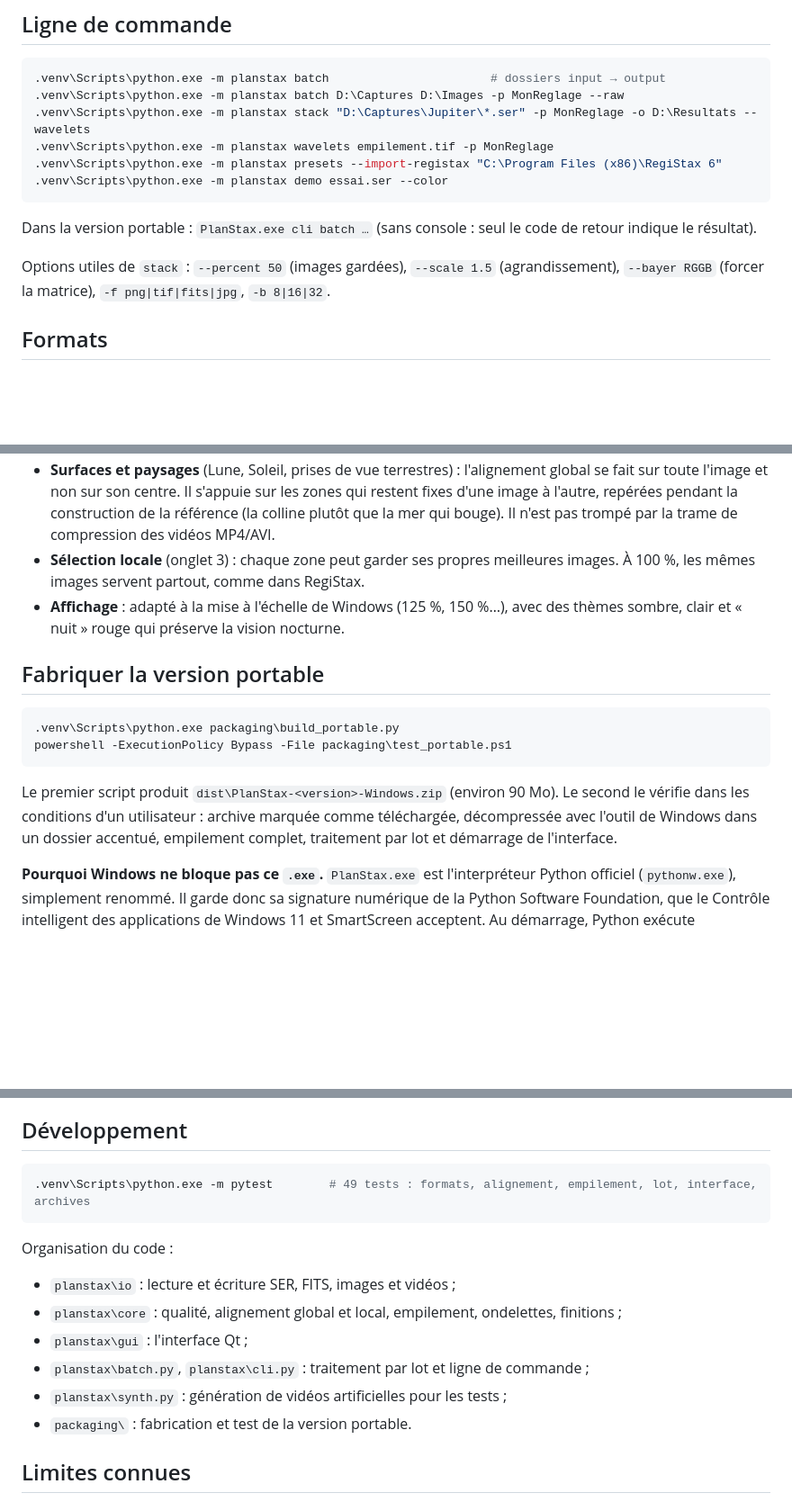
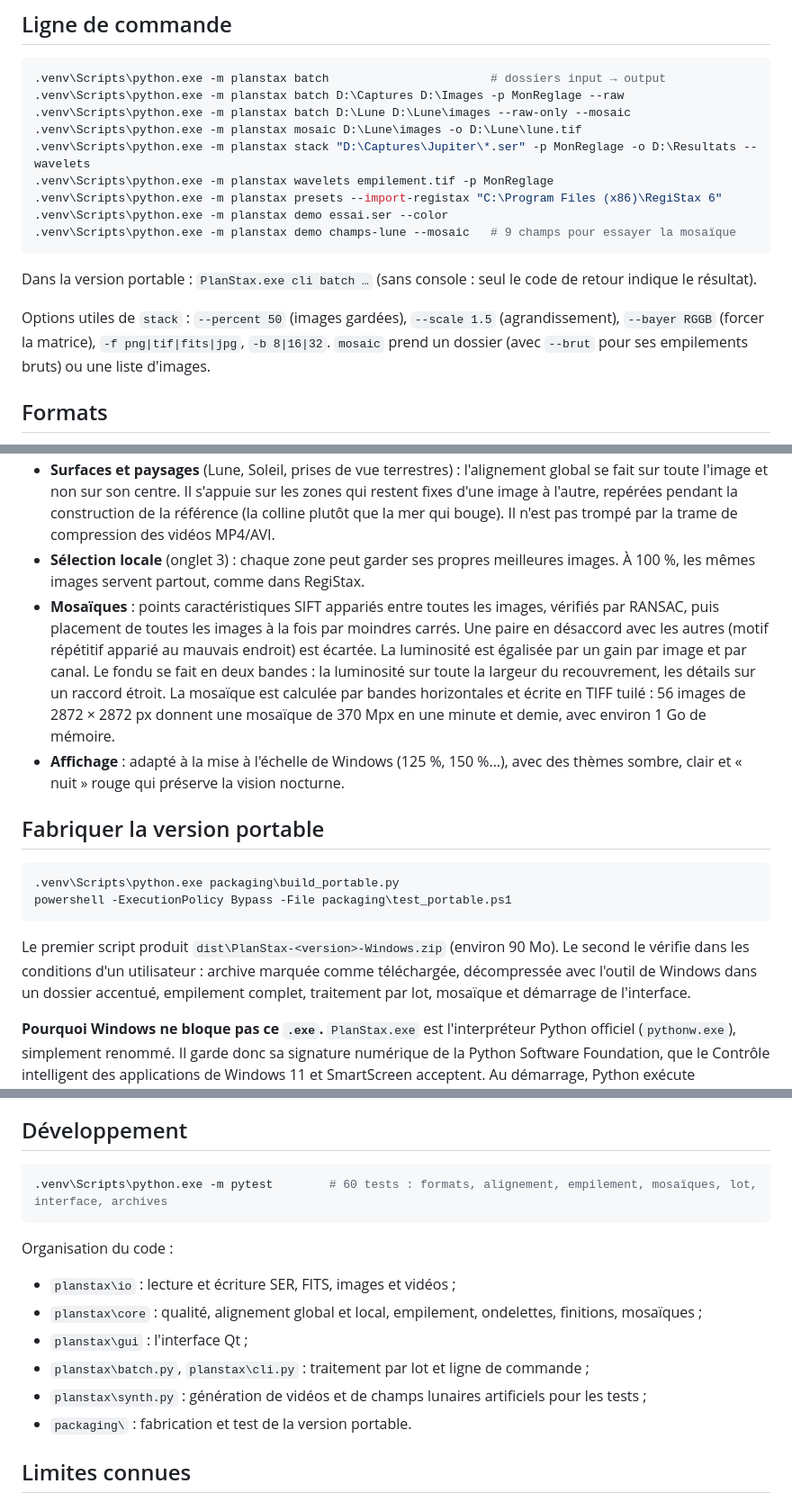
Before and after one commit to Photographifi/PlanStax, a Markdown page: README.md, 3 parts joined by grey strips. Shown at 90% size. Rendered like a GitHub page; blank space fills up the shorter version.

````diff
--- a/README.md
+++ b/README.md
@@ -130,17 +164,21 @@ résultat juste. Ils restent au neutre, et les positions d'origine sont affiché
 ```powershell
 .venv\Scripts\python.exe -m planstax batch                       # dossiers input → output
 .venv\Scripts\python.exe -m planstax batch D:\Captures D:\Images -p MonReglage --raw
+.venv\Scripts\python.exe -m planstax batch D:\Lune D:\Lune\images --raw-only --mosaic
+.venv\Scripts\python.exe -m planstax mosaic D:\Lune\images -o D:\Lune\lune.tif
 .venv\Scripts\python.exe -m planstax stack "D:\Captures\Jupiter\*.ser" -p MonReglage -o D:\Resultats --wavelets
 .venv\Scripts\python.exe -m planstax wavelets empilement.tif -p MonReglage
 .venv\Scripts\python.exe -m planstax presets --import-registax "C:\Program Files (x86)\RegiStax 6"
 .venv\Scripts\python.exe -m planstax demo essai.ser --color
+.venv\Scripts\python.exe -m planstax demo champs-lune --mosaic   # 9 champs pour essayer la mosaïque
 ```
 
 Dans la version portable : `PlanStax.exe cli batch …` (sans console : seul le code de retour
 indique le résultat).
 
 Options utiles de `stack` : `--percent 50` (images gardées), `--scale 1.5` (agrandissement),
-`--bayer RGGB` (forcer la matrice), `-f png|tif|fits|jpg`, `-b 8|16|32`.
+`--bayer RGGB` (forcer la matrice), `-f png|tif|fits|jpg`, `-b 8|16|32`. `mosaic` prend un
+dossier (avec `--brut` pour ses empilements bruts) ou une liste d'images.
 
 ## Formats
 
@@ -173,6 +211,14 @@ Rien n'est écrit dans `Program Files` ni dans le registre.
   mer qui bouge). Il n'est pas trompé par la trame de compression des vidéos MP4/AVI.
 - **Sélection locale** (onglet 3) : chaque zone peut garder ses propres meilleures images.
   À 100 %, les mêmes images servent partout, comme dans RegiStax.
+- **Mosaïques** : points caractéristiques SIFT appariés entre toutes les images, vérifiés par
+  RANSAC, puis placement de toutes les images à la fois par moindres carrés. Une paire en
+  désaccord avec les autres (motif répétitif apparié au mauvais endroit) est écartée. La
+  luminosité est égalisée par un gain par image et par canal. Le fondu se fait en deux bandes :
+  la luminosité sur toute la largeur du recouvrement, les détails sur un raccord étroit. La
+  mosaïque est calculée par bandes horizontales et écrite en TIFF tuilé : 56 images de
+  2872 × 2872 px donnent une mosaïque de 370 Mpx en une minute et demie, avec environ 1 Go de
+  mémoire.
 - **Affichage** : adapté à la mise à l'échelle de Windows (125 %, 150 %…), avec des thèmes
   sombre, clair et « nuit » rouge qui préserve la vision nocturne.
 
@@ -185,8 +231,8 @@ powershell -ExecutionPolicy Bypass -File packaging\test_portable.ps1
 
 Le premier script produit `dist\PlanStax-<version>-Windows.zip` (environ 90 Mo). Le second le
 vérifie dans les conditions d'un utilisateur : archive marquée comme téléchargée, décompressée
-avec l'outil de Windows dans un dossier accentué, empilement complet, traitement par lot et
-démarrage de l'interface.
+avec l'outil de Windows dans un dossier accentué, empilement complet, traitement par lot,
+mosaïque et démarrage de l'interface.
 
 **Pourquoi Windows ne bloque pas ce `.exe`.** `PlanStax.exe` est l'interpréteur Python officiel
 (`pythonw.exe`), simplement renommé. Il garde donc sa signature numérique de la Python Software
@@ -206,15 +252,15 @@ bibliothèque DLL trouve ses dépendances, Visual C++ compris, pour fonctionner
 ## Développement
 
 ```powershell
-.venv\Scripts\python.exe -m pytest        # 49 tests : formats, alignement, empilement, lot, interface, archives
+.venv\Scripts\python.exe -m pytest        # 60 tests : formats, alignement, empilement, mosaïques, lot, interface, archives
 ```
 
 Organisation du code :
 - `planstax\io` : lecture et écriture SER, FITS, images et vidéos ;
-- `planstax\core` : qualité, alignement global et local, empilement, ondelettes, finitions ;
+- `planstax\core` : qualité, alignement global et local, empilement, ondelettes, finitions, mosaïques ;
 - `planstax\gui` : l'interface Qt ;
 - `planstax\batch.py`, `planstax\cli.py` : traitement par lot et ligne de commande ;
-- `planstax\synth.py` : génération de vidéos artificielles pour les tests ;
+- `planstax\synth.py` : génération de vidéos et de champs lunaires artificiels pour les tests ;
 - `packaging\` : fabrication et test de la version portable.
 
 ## Limites connues
````
Also changed, not shown: other parts of README.md (+34 -0 lines), docs/images/mosaique.png (added), 17 other files.
